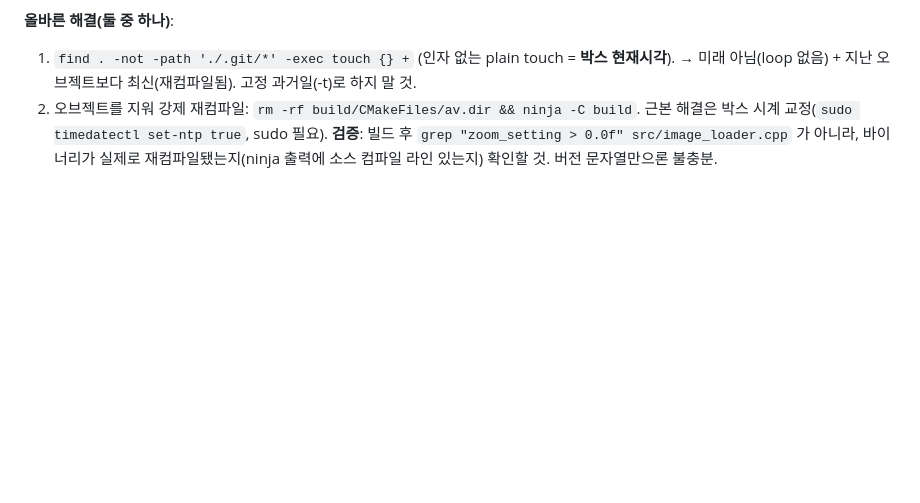
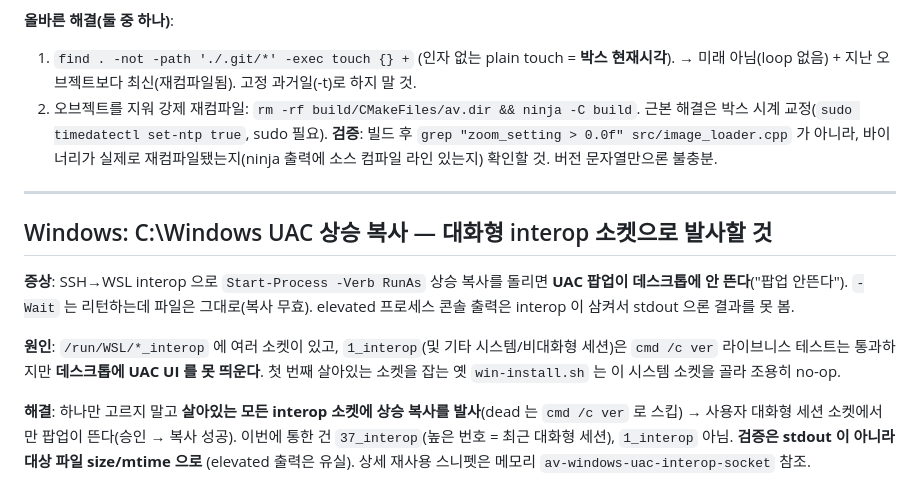
Before and after one commit to alexchongyu/av, a Markdown page: tasks/lessons.md, the part around the change. Drawn GitHub-style; blank space fills up the shorter version.

Commit message:
docs: lesson — Windows C:\Windows UAC copy needs the interactive interop socket
SSH→WSL interop `Start-Process -Verb RunAs` won't surface the UAC prompt when
it runs on a system/non-interactive socket (e.g. 1_interop) — the popup never
appears and the copy silently no-ops. Fix: fire the elevated copy on EVERY live
/run/WSL/*_interop socket (skip dead via `cmd /c ver`); only the desktop
session's socket shows the prompt. Verify by destination file mtime, not stdout
(elevated output is swallowed by interop).

Co-Authored-By: Claude Opus 4.8 <noreply@anthropic.com>

```diff
--- a/tasks/lessons.md
+++ b/tasks/lessons.md
@@ -209,3 +209,13 @@ dirty-loop 은 사라지지만, **소스 mtime 이 기존 오브젝트(.o, 지
 근본 해결은 박스 시계 교정(`sudo timedatectl set-ntp true`, sudo 필요).
 **검증**: 빌드 후 `grep "zoom_setting > 0.0f" src/image_loader.cpp` 가 아니라, 바이너리가
 실제로 재컴파일됐는지(ninja 출력에 소스 컴파일 라인 있는지) 확인할 것. 버전 문자열만으론 불충분.
+
+---
+
+## Windows: C:\Windows UAC 상승 복사 — 대화형 interop 소켓으로 발사할 것
+
+**증상**: SSH→WSL interop 으로 `Start-Process -Verb RunAs` 상승 복사를 돌리면 **UAC 팝업이 데스크톱에 안 뜬다**("팝업 안뜬다"). `-Wait` 는 리턴하는데 파일은 그대로(복사 무효). elevated 프로세스 콘솔 출력은 interop 이 삼켜서 stdout 으론 결과를 못 봄.
+
+**원인**: `/run/WSL/*_interop` 에 여러 소켓이 있고, `1_interop`(및 기타 시스템/비대화형 세션)은 `cmd /c ver` 라이브니스 테스트는 통과하지만 **데스크톱에 UAC UI 를 못 띄운다**. 첫 번째 살아있는 소켓을 잡는 옛 `win-install.sh` 는 이 시스템 소켓을 골라 조용히 no-op.
+
+**해결**: 하나만 고르지 말고 **살아있는 모든 interop 소켓에 상승 복사를 발사**(dead 는 `cmd /c ver` 로 스킵) → 사용자 대화형 세션 소켓에서만 팝업이 뜬다(승인 → 복사 성공). 이번에 통한 건 `37_interop`(높은 번호 = 최근 대화형 세션), `1_interop` 아님. **검증은 stdout 이 아니라 대상 파일 size/mtime 으로** (elevated 출력은 유실). 상세 재사용 스니펫은 메모리 `av-windows-uac-interop-socket` 참조.
```
